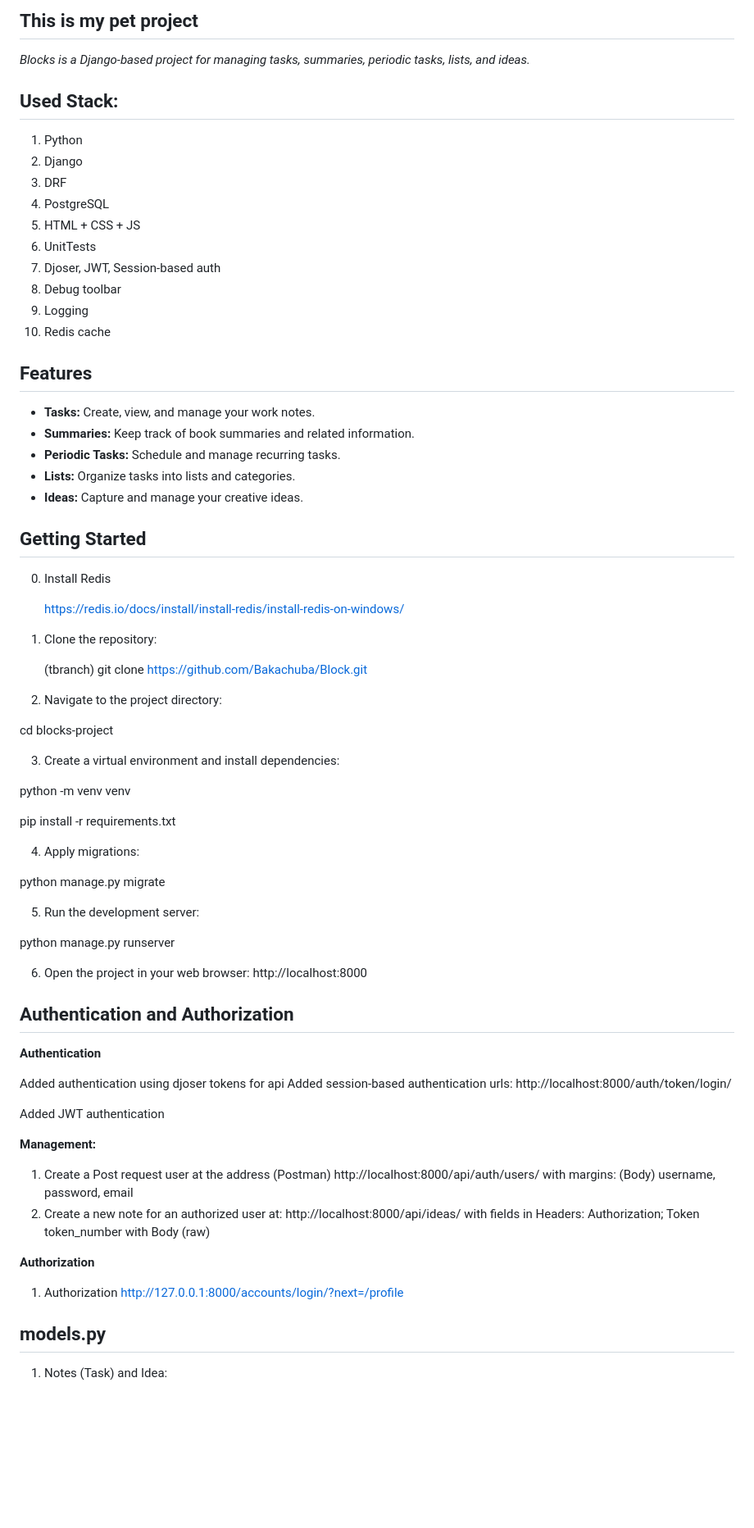
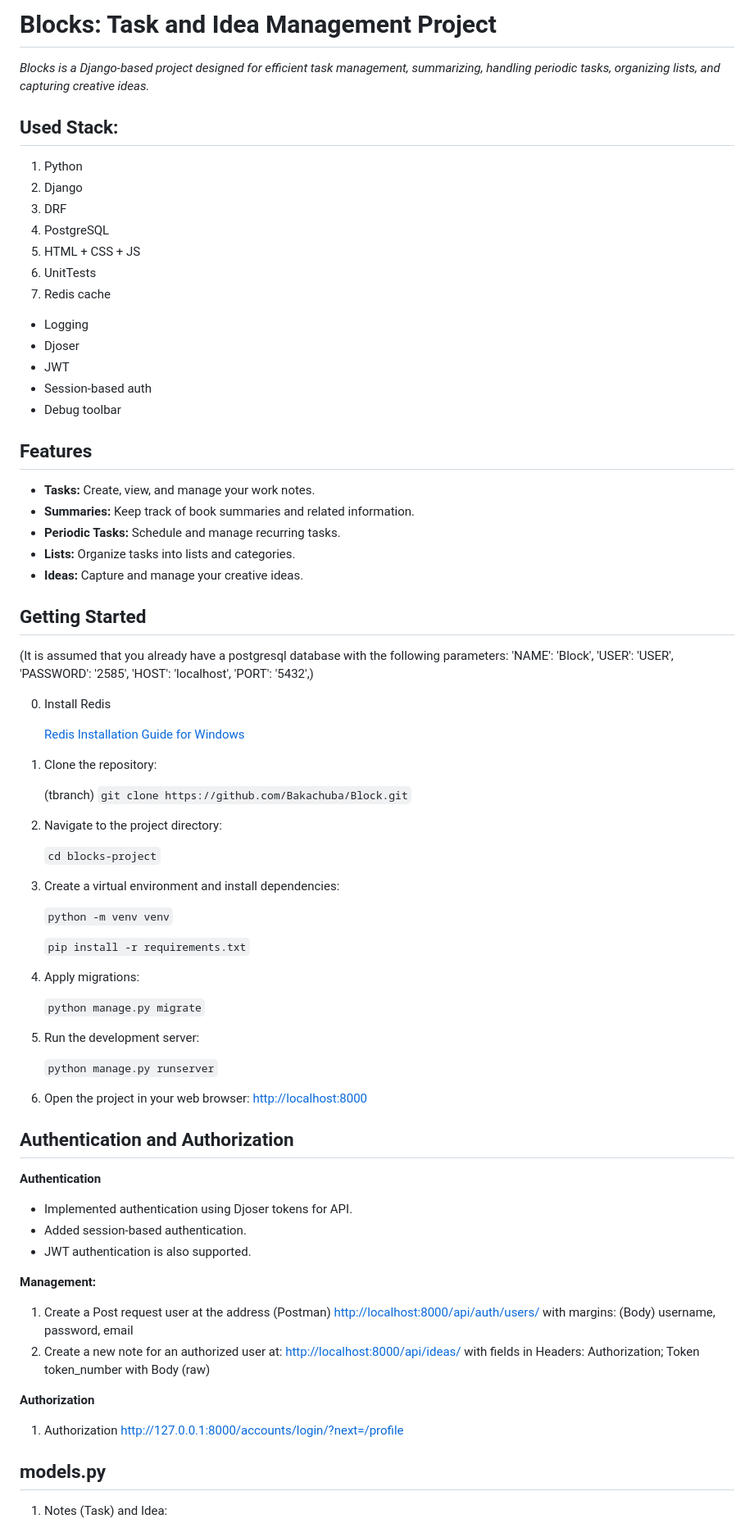
Before and after one commit to Bakachuba/Block, a Markdown page: README.md, the part around one of its changes. Shown at 82% size. GitHub-like rendering; blank space fills up the shorter version.

Commit message:
readme upd 2

```diff
--- a/README.md
+++ b/README.md
@@ -1,6 +1,6 @@
-## This is my pet project
+# Blocks: Task and Idea Management Project
 
-_Blocks is a Django-based project for managing tasks, summaries, periodic tasks, lists, and ideas._
+_Blocks is a Django-based project designed for efficient task management, summarizing, handling periodic tasks, organizing lists, and capturing creative ideas._
 
 ## Used Stack:
 
@@ -10,10 +10,13 @@ _Blocks is a Django-based project for managing tasks, summaries, periodic tasks,
 4) PostgreSQL
 5) HTML + CSS + JS
 6) UnitTests
-7) Djoser, JWT, Session-based auth
-8) Debug toolbar
-9) Logging
-10) Redis cache
+7) Redis cache
+
+- Logging
+- Djoser
+- JWT
+- Session-based auth
+- Debug toolbar
 
 ## Features
 
@@ -25,55 +28,59 @@ _Blocks is a Django-based project for managing tasks, summaries, periodic tasks,
 
 ## Getting Started
 
+(It is assumed that you already have a postgresql database with the following parameters:
+'NAME': 'Block',
+       'USER': 'USER',
+        'PASSWORD': '2585',
+        'HOST': 'localhost',
+        'PORT': '5432',)
+
 0. Install Redis
 
-   https://redis.io/docs/install/install-redis/install-redis-on-windows/
+   [Redis Installation Guide for Windows](https://redis.io/docs/install/install-redis/install-redis-on-windows/)
 
 1. Clone the repository:
 
    (tbranch)
-   git clone https://github.com/Bakachuba/Block.git
-
+   `git clone https://github.com/Bakachuba/Block.git`
 
 2. Navigate to the project directory:
 
-cd blocks-project
+   `cd blocks-project`
 
 3. Create a virtual environment and install dependencies:
 
-python -m venv venv
+   `python -m venv venv`
 
-pip install -r requirements.txt
+   `pip install -r requirements.txt`
 
 4. Apply migrations:
 
-python manage.py migrate
+   `python manage.py migrate`
 
 5. Run the development server:
 
-python manage.py runserver
+   `python manage.py runserver`
 
 6. Open the project in your web browser:
-   http://localhost:8000
+   [http://localhost:8000](http://localhost:8000)
 
 ## Authentication and Authorization
 
 **Authentication**
 
-Added authentication using djoser tokens for api
-Added session-based authentication
-urls: http://localhost:8000/auth/token/login/
-
-Added JWT authentication
+- Implemented authentication using Djoser tokens for API.
+- Added session-based authentication.
+- JWT authentication is also supported.
 
 **Management:**
 
 1) Create a Post request user at the address (Postman)
-   http://localhost:8000/api/auth/users/
+   [http://localhost:8000/api/auth/users/](http://localhost:8000/api/auth/users/)
    with margins: (Body)
    username, password, email
 2) Create a new note for an authorized user at:
-   http://localhost:8000/api/ideas/
+   [http://localhost:8000/api/ideas/](http://localhost:8000/api/ideas/)
    with fields in Headers:
    Authorization; Token token_number
    with Body (raw)
@@ -81,7 +88,7 @@ Added JWT authentication
 **Authorization**
 
 1) Authorization
-   http://127.0.0.1:8000/accounts/login/?next=/profile
+   [http://127.0.0.1:8000/accounts/login/?next=/profile](http://127.0.0.1:8000/accounts/login/?next=/profile)
 
 ## models.py
 
```
Also changed, not shown: other parts of README.md (+9 -14 lines).
